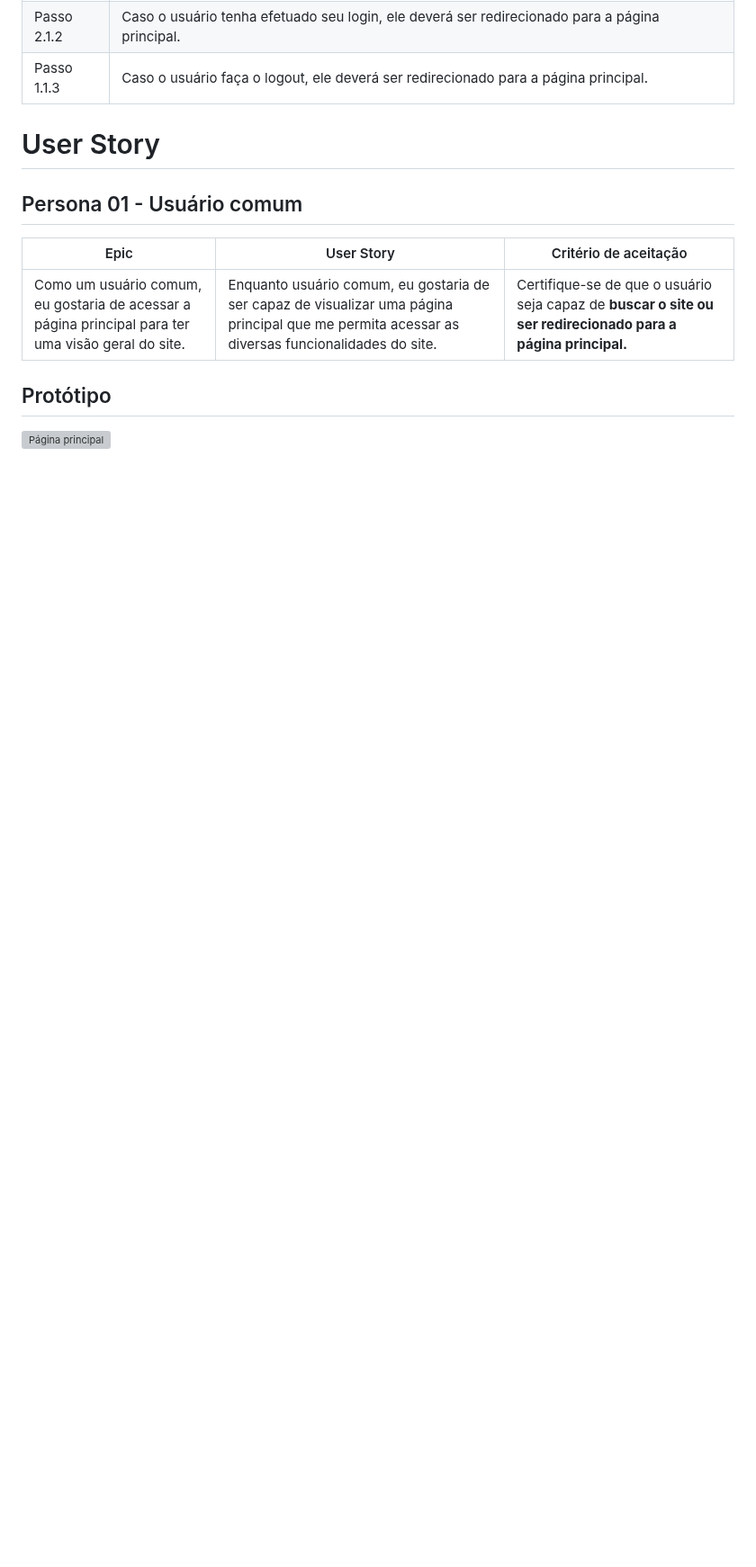
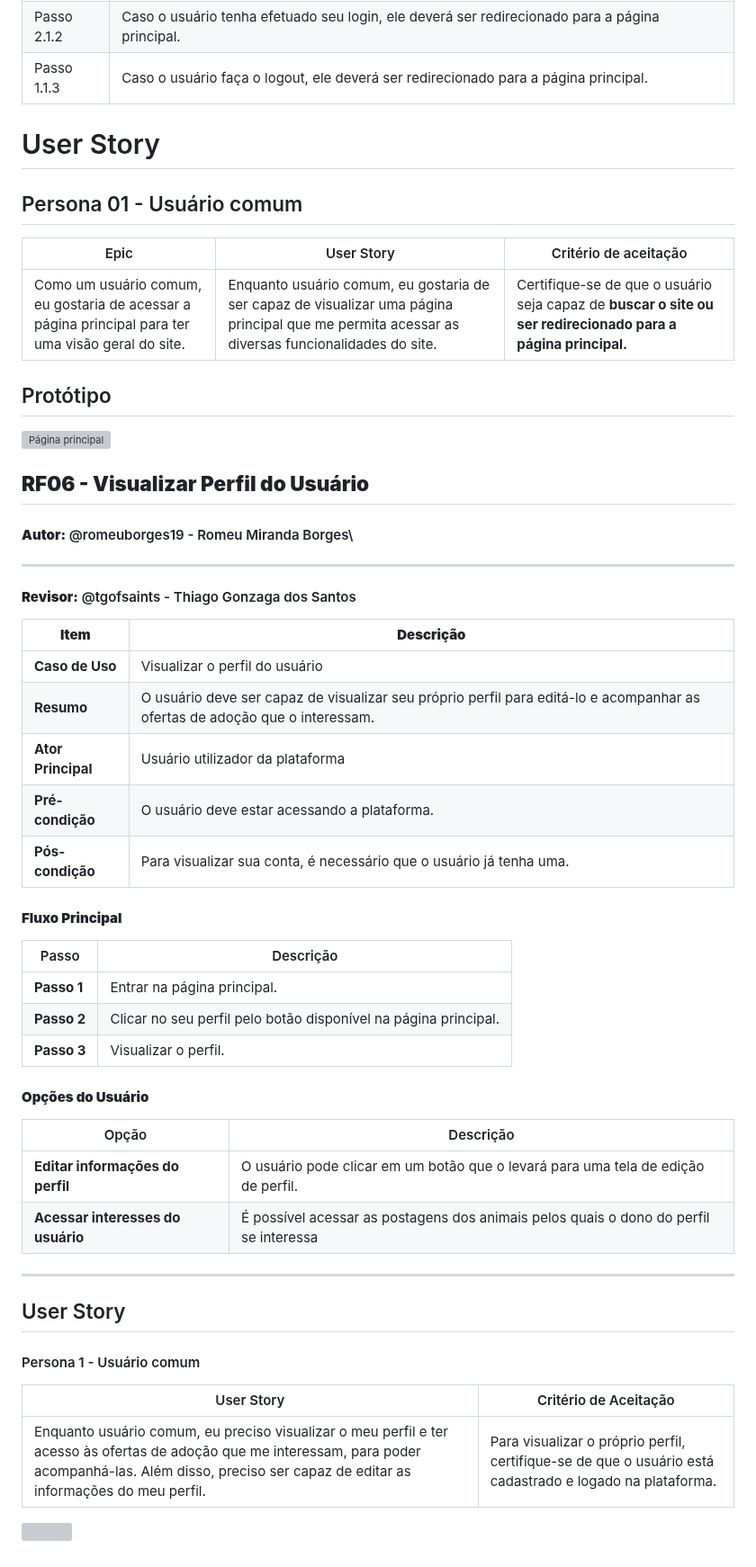
Before and after one commit to Kal-il/ES-2023_2-Adoteme, a Markdown page: README.md, the part around one of its changes. Shown at 90% size. Drawn GitHub-style; blank space fills up the shorter version; grey boxes are pictures that could not be loaded.

Commit message:
RF06 - Visualizar Perfil do Usuário

```diff
--- a/README.md
+++ b/README.md
@@ -364,3 +364,46 @@ Como um usuário comum, eu gostaria de acessar a página principal para ter uma
 
 ## Protótipo
 ![Página principal](https://uploaddeimagens.com.br/images/004/605/591/original/p%C3%A1gina_principal_-_AdoteMe.png?1694564418)
+
+
+## **RF06 - Visualizar Perfil do Usuário**
+
+#### **Autor:** @romeuborges19 - Romeu Miranda Borges\
+---
+
+#### **Revisor:** @tgofsaints - Thiago Gonzaga dos Santos
+
+| **Item**            | **Descrição**                                                                                                          |
+| --------------- | -------------------------------------------------------------------------------------------------------------------------- |
+| **Caso de Uso**     | Visualizar o perfil do usuário                                                                                             |
+| **Resumo**          | O usuário deve ser capaz de visualizar seu próprio perfil para editá-lo e acompanhar as ofertas de adoção que o interessam. |
+| **Ator Principal**  | Usuário utilizador da plataforma                                                                                           |
+| **Pré-condição**    | O usuário deve estar acessando a plataforma.                                                                               |
+| **Pós-condição**    | Para visualizar sua conta, é necessário que o usuário já tenha uma.                     |
+
+#### **Fluxo Principal**
+
+| Passo | Descrição |
+| --------| --- |
+| **Passo 1** | Entrar na página principal. |
+| **Passo 2** | Clicar no seu perfil pelo botão disponível na página principal. |
+| **Passo 3** | Visualizar o perfil. |
+
+#### **Opções do Usuário**
+
+| Opção | Descrição |
+| - | - |
+| **Editar informações do perfil** | O usuário pode clicar em um botão que o levará para uma tela de edição de perfil. |
+| **Acessar interesses do usuário** | É possível acessar as postagens dos animais pelos quais o dono do perfil se interessa |
+
+---
+
+## User Story
+
+#### Persona 1 - Usuário comum
+
+| User Story | Critério de Aceitação |
+| ---------- | --------------------- |
+| Enquanto usuário comum, eu preciso visualizar o meu perfil e ter acesso às ofertas de adoção que me interessam, para poder acompanhá-las. Além disso, preciso ser capaz de editar as informações do meu perfil. | Para visualizar o próprio perfil, certifique-se de que o usuário está cadastrado e logado na plataforma. |
+
+![](https://uploaddeimagens.com.br/images/004/605/683/original/MacBook_Air_-_1_%281%29.png?1694569982)
```
Also changed, not shown: other parts of README.md (+5 -5 lines).
